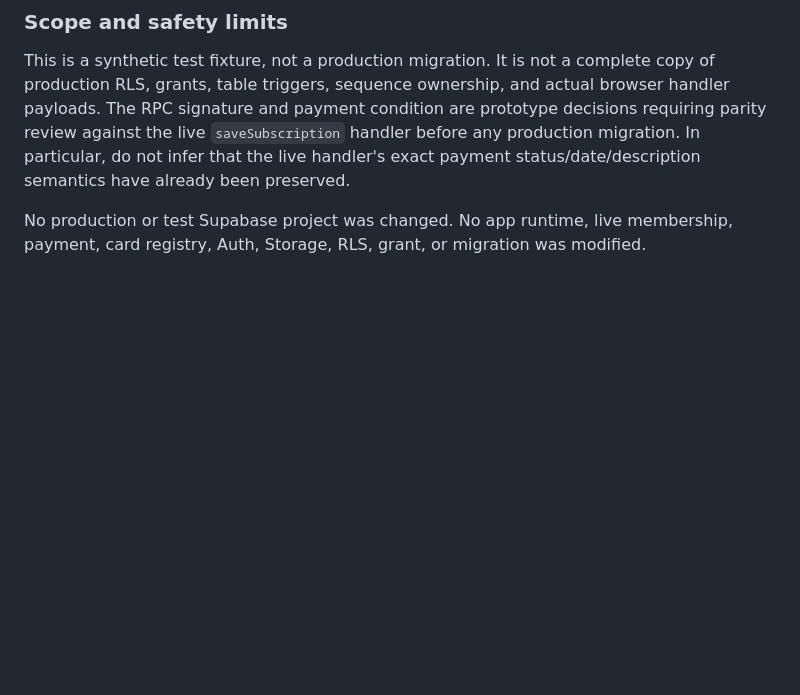
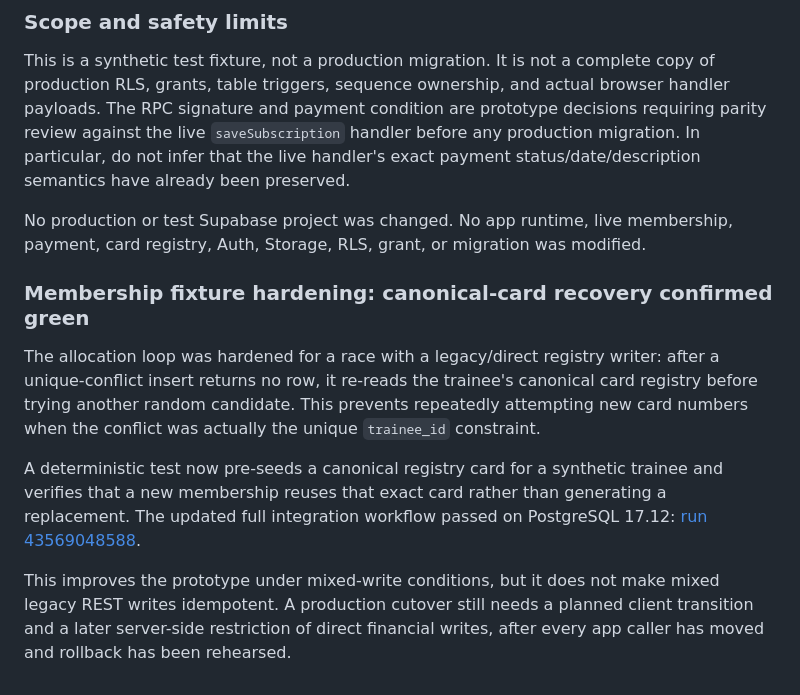
Before and after one commit to mojtabahassanpour6856-eng/fitness-seh-galeh, a Markdown page: docs/offline-reliability-audit-2026-11-14.md, the part around the change. Drawn GitHub-style; blank space fills up the shorter version.

Commit message:
docs: record canonical card recovery test pass

```diff
--- a/docs/offline-reliability-audit-2026-11-14.md
+++ b/docs/offline-reliability-audit-2026-11-14.md
@@ -559,3 +559,12 @@ CI run `43568950600` completed successfully on PostgreSQL 17.12. It verifies:
 This is a synthetic test fixture, not a production migration. It is not a complete copy of production RLS, grants, table triggers, sequence ownership, and actual browser handler payloads. The RPC signature and payment condition are prototype decisions requiring parity review against the live `saveSubscription` handler before any production migration. In particular, do not infer that the live handler's exact payment status/date/description semantics have already been preserved.
 
 No production or test Supabase project was changed. No app runtime, live membership, payment, card registry, Auth, Storage, RLS, grant, or migration was modified.
+
+
+### Membership fixture hardening: canonical-card recovery confirmed green
+
+The allocation loop was hardened for a race with a legacy/direct registry writer: after a unique-conflict insert returns no row, it re-reads the trainee's canonical card registry before trying another random candidate. This prevents repeatedly attempting new card numbers when the conflict was actually the unique `trainee_id` constraint.
+
+A deterministic test now pre-seeds a canonical registry card for a synthetic trainee and verifies that a new membership reuses that exact card rather than generating a replacement. The updated full integration workflow passed on PostgreSQL 17.12: [run 43569048588](https://github.com/mojtabahassanpour6856-eng/fitness-seh-galeh/actions/runs/43569048588).
+
+This improves the prototype under mixed-write conditions, but it does not make mixed legacy REST writes idempotent. A production cutover still needs a planned client transition and a later server-side restriction of direct financial writes, after every app caller has moved and rollback has been rehearsed.
```
